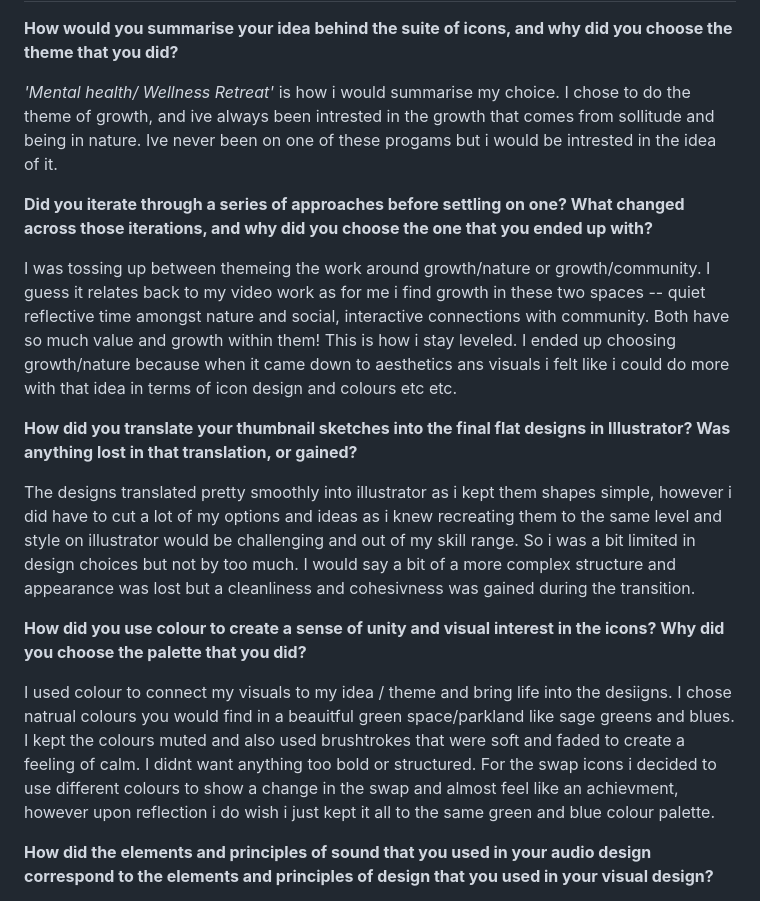
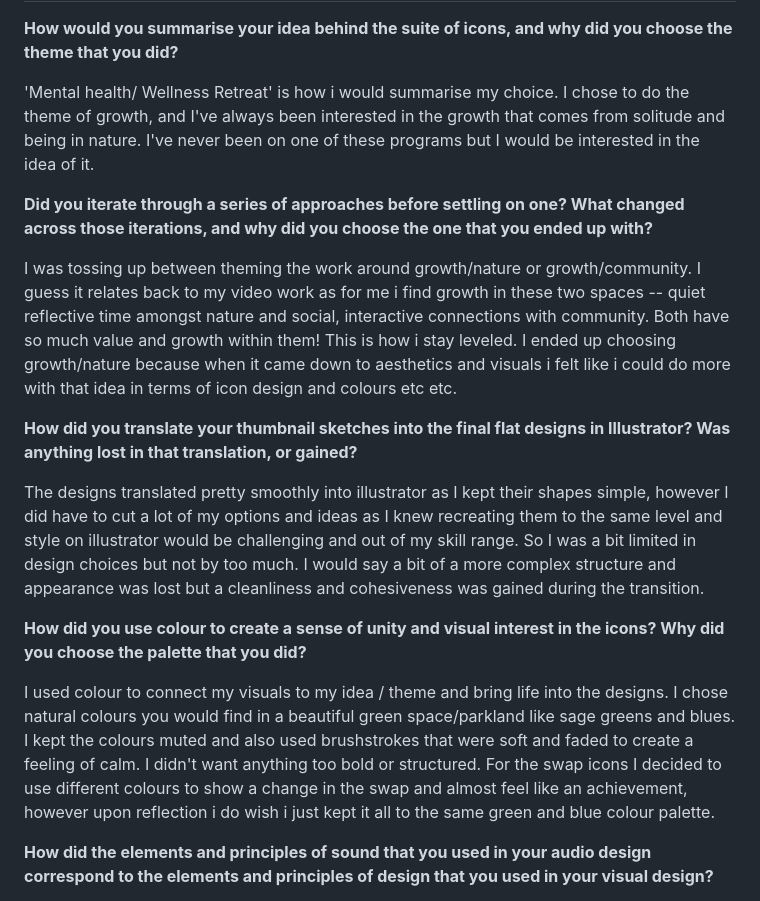
Before and after one commit to 99sami/DMS_Blog, a Markdown page: posts/tenth-blog-post.md, the part around the change printed below. GitHub-like rendering.

```diff
--- a/posts/tenth-blog-post.md
+++ b/posts/tenth-blog-post.md
@@ -47,24 +47,23 @@ Aesthetically i chose to keep the action shots more close up to intensify the rh
 **How would you summarise your idea behind the suite of icons, and why did you choose
 the theme that you did?**
 
-*'Mental health/ Wellness Retreat'* is how i would summarise my choice. I chose to do the theme of growth, and ive always been intrested in the growth that comes from sollitude and being in nature. Ive never been on one of these progams but i would be intrested in the idea of it.
+'Mental health/ Wellness Retreat' is how i would summarise my choice. I chose to do the theme of growth, and I've always been interested in the growth that comes from solitude and being in nature. I've never been on one of these programs but I would be interested in the idea of it.
 
 **Did you iterate through a series of approaches before settling on one? What changed
 across those iterations, and why did you choose the one that you ended up with?**
 
-I was tossing up between themeing the work around growth/nature or growth/community. I guess it relates back to my video work as for me i find growth in these two spaces -- quiet reflective time amongst nature and social, interactive connections with community. Both have so much value and growth within them! This is how i stay leveled.
-I ended up choosing growth/nature because when it came down to aesthetics ans visuals i felt like i could do more with that idea in terms of icon design and colours etc etc.
+I was tossing up between theming the work around growth/nature or growth/community. I guess it relates back to my video work as for me i find growth in these two spaces -- quiet reflective time amongst nature and social, interactive connections with community. Both have so much value and growth within them! This is how i stay leveled. I ended up choosing growth/nature because when it came down to aesthetics and visuals i felt like i could do more with that idea in terms of icon design and colours etc etc.
+
 
 **How did you translate your thumbnail sketches into the final flat designs in Illustrator?
 Was anything lost in that translation, or gained?**
 
-The designs translated pretty smoothly into illustrator as i kept them shapes simple, however i did have to cut a lot of my options and ideas as i knew recreating them to the same level and style on illustrator would be challenging and out of my skill range. So i was a bit limited in design choices but not by too much. I would say a bit of a more complex structure and appearance was lost but a cleanliness and cohesivness was gained during the transition.
+The designs translated pretty smoothly into illustrator as I kept their shapes simple, however I did have to cut a lot of my options and ideas as I knew recreating them to the same level and style on illustrator would be challenging and out of my skill range. So I was a bit limited in design choices but not by too much. I would say a bit of a more complex structure and appearance was lost but a cleanliness and cohesiveness was gained during the transition.
 
 **How did you use colour to create a sense of unity and visual interest in the icons? Why
 did you choose the palette that you did?**
 
-I used colour to connect my visuals to my idea / theme and bring life into the desiigns. I chose natrual colours you would find in a beauitful green space/parkland like sage greens and blues. I kept the colours muted and also used brushtrokes that were soft and faded to create a feeling of calm. I didnt want anything too bold or structured.
-For the swap icons i decided to use different colours to show a change in the swap and almost feel like an achievment, however upon reflection i do wish i just kept it all to the same green and blue colour palette.
+I used colour to connect my visuals to my idea / theme and bring life into the designs. I chose natural colours you would find in a beautiful green space/parkland like sage greens and blues. I kept the colours muted and also used brushstrokes that were soft and faded to create a feeling of calm. I didn't want anything too bold or structured. For the swap icons I decided to use different colours to show a change in the swap and almost feel like an achievement, however upon reflection i do wish i just kept it all to the same green and blue colour palette.
 
 **How did the elements and principles of sound that you used in your audio design
 correspond to the elements and principles of design that you used in your visual design?**
```
Also changed, not shown: other parts of posts/tenth-blog-post.md (+6 -5 lines).
